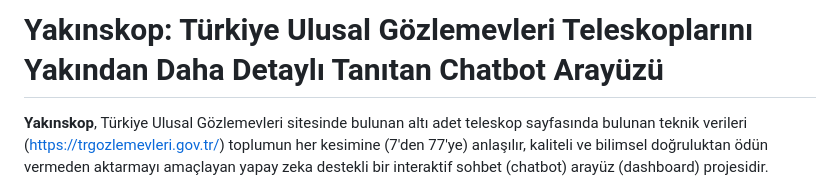
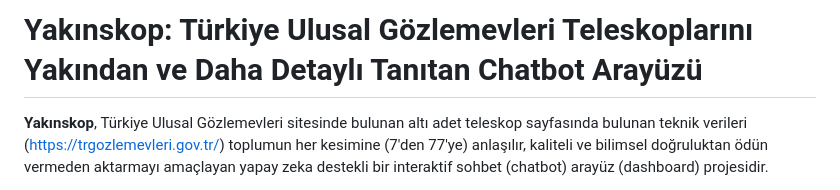
Before and after one commit to galiperbas/yakinskop, a Markdown page: Readme.md, the part around the change. Drawn GitHub-style.

Commit message:
Enhance project title in Readme.md
Updated the project title for clarity and detail.

```diff
--- a/Readme.md
+++ b/Readme.md
@@ -1,4 +1,4 @@
-# Yakınskop: Türkiye Ulusal Gözlemevleri Teleskoplarını Yakından Daha Detaylı Tanıtan Chatbot Arayüzü
+# Yakınskop: Türkiye Ulusal Gözlemevleri Teleskoplarını Yakından ve Daha Detaylı Tanıtan Chatbot Arayüzü
 
 **Yakınskop**, Türkiye Ulusal Gözlemevleri sitesinde bulunan altı adet teleskop sayfasında bulunan teknik verileri (https://trgozlemevleri.gov.tr/) toplumun her kesimine (7'den 77'ye) anlaşılır, kaliteli ve bilimsel doğruluktan ödün vermeden aktarmayı amaçlayan yapay zeka destekli bir interaktif sohbet (chatbot) arayüz (dashboard) projesidir.
 
```
